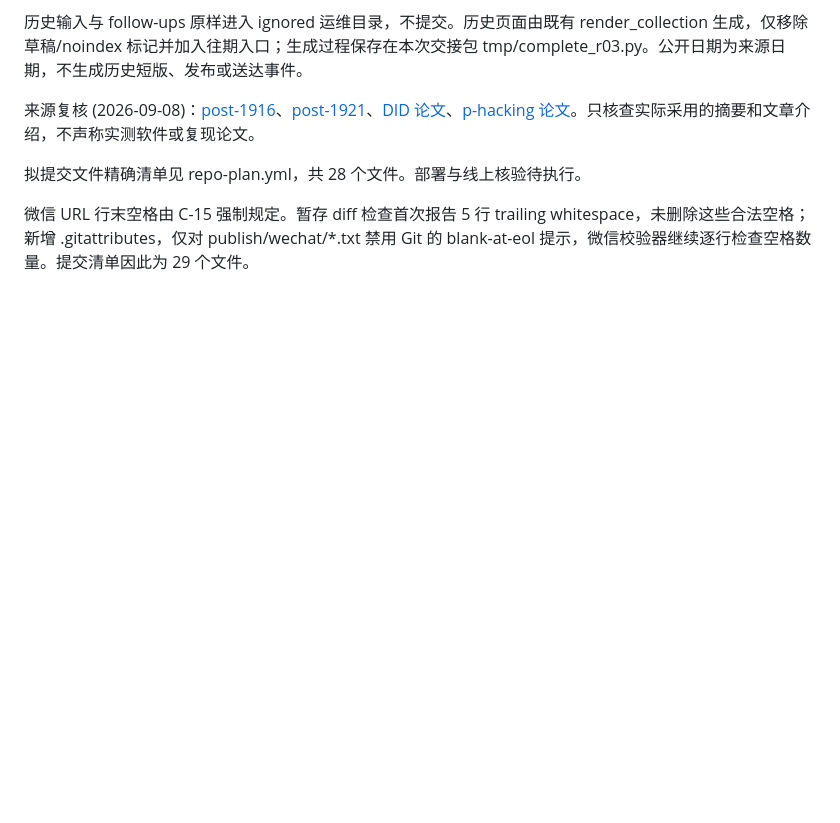
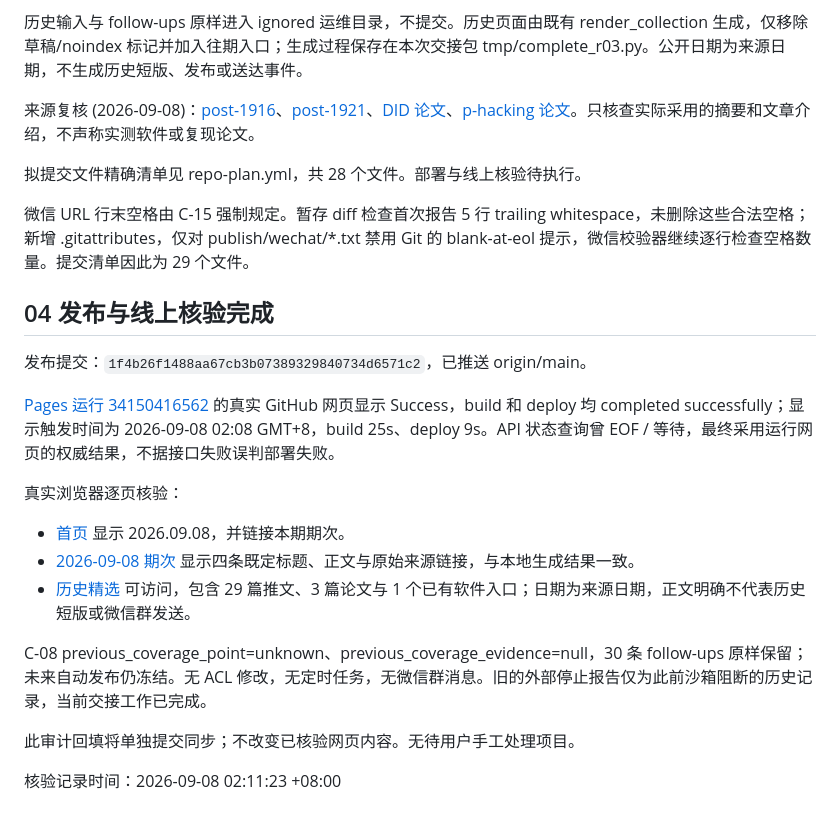
Before and after one commit to lianxhcn/brief, a Markdown page: docs/operations/autonomous-r03-audit.md, the part around the change. GitHub-like rendering; blank space fills up the shorter version.

Commit message:
docs: record R03 Pages deployment verification

```diff
--- a/docs/operations/autonomous-r03-audit.md
+++ b/docs/operations/autonomous-r03-audit.md
@@ -39,3 +39,20 @@ ZIP SHA-256：2f1ade94478d561beb149966b8c388f95913a64de1c8e7d37fd56087a3b99e8c
 拟提交文件精确清单见 repo-plan.yml，共 28 个文件。部署与线上核验待执行。
 
 微信 URL 行末空格由 C-15 强制规定。暂存 diff 检查首次报告 5 行 trailing whitespace，未删除这些合法空格；新增 .gitattributes，仅对 publish/wechat/*.txt 禁用 Git 的 blank-at-eol 提示，微信校验器继续逐行检查空格数量。提交清单因此为 29 个文件。
+## 04 发布与线上核验完成
+
+发布提交：`1f4b26f1488aa67cb3b07389329840734d6571c2`，已推送 origin/main。
+
+[Pages 运行 34150416562](https://github.com/lianxhcn/brief/actions/runs/34150416562) 的真实 GitHub 网页显示 Success，build 和 deploy 均 completed successfully；显示触发时间为 2026-09-08 02:08 GMT+8，build 25s、deploy 9s。API 状态查询曾 EOF / 等待，最终采用运行网页的权威结果，不据接口失败误判部署失败。
+
+真实浏览器逐页核验：
+
+- [首页](https://lianxhcn.github.io/brief/) 显示 2026.09.08，并链接本期期次。
+- [2026-09-08 期次](https://lianxhcn.github.io/brief/issues/20260908/) 显示四条既定标题、正文与原始来源链接，与本地生成结果一致。
+- [历史精选](https://lianxhcn.github.io/brief/history/20260815-20260907/) 可访问，包含 29 篇推文、3 篇论文与 1 个已有软件入口；日期为来源日期，正文明确不代表历史短版或微信群发送。
+
+C-08 previous_coverage_point=unknown、previous_coverage_evidence=null，30 条 follow-ups 原样保留；未来自动发布仍冻结。无 ACL 修改，无定时任务，无微信群消息。旧的外部停止报告仅为此前沙箱阻断的历史记录，当前交接工作已完成。
+
+此审计回填将单独提交同步；不改变已核验网页内容。无待用户手工处理项目。
+
+核验记录时间：2026-09-08 02:11:23 +08:00
```
